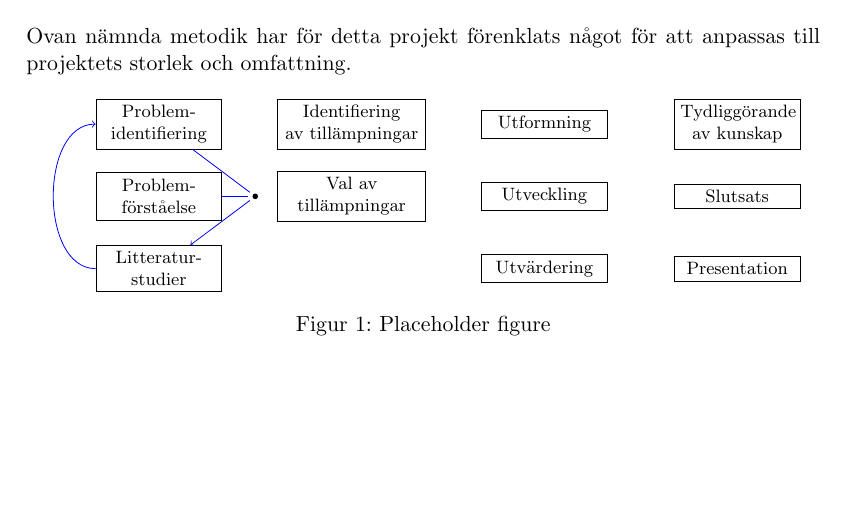
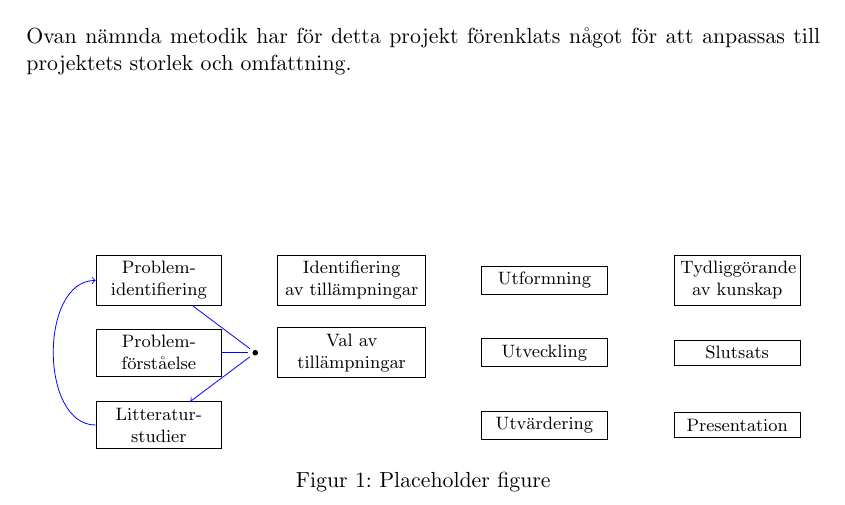
Before and after one commit to MrAkergren/calibration, a LaTeX thesis (doc/tex/thesis/thesis.tex, which reads doc/tex/thesis/metod.tex): part of page 7 of 13, cut so that both start at the same text, the shorter picture padded with empty space. Compiled offline with pdfLaTeX.

Commit message:
moved the fig and new page

```diff
--- a/doc/tex/thesis/metod.tex
+++ b/doc/tex/thesis/metod.tex
@@ -11,7 +11,7 @@
 
     	Ovan nämnda metodik har för detta projekt förenklats något för att anpassas till projektets storlek och omfattning.
 
-        \begin{figure}[hbt]
+        \begin{figure}[b]
             \centering
 
             \begin{tikzpicture}[scale=0.85]
```
Also changed, not shown: doc/tex/thesis/metod.tex (2 more changed lines).
